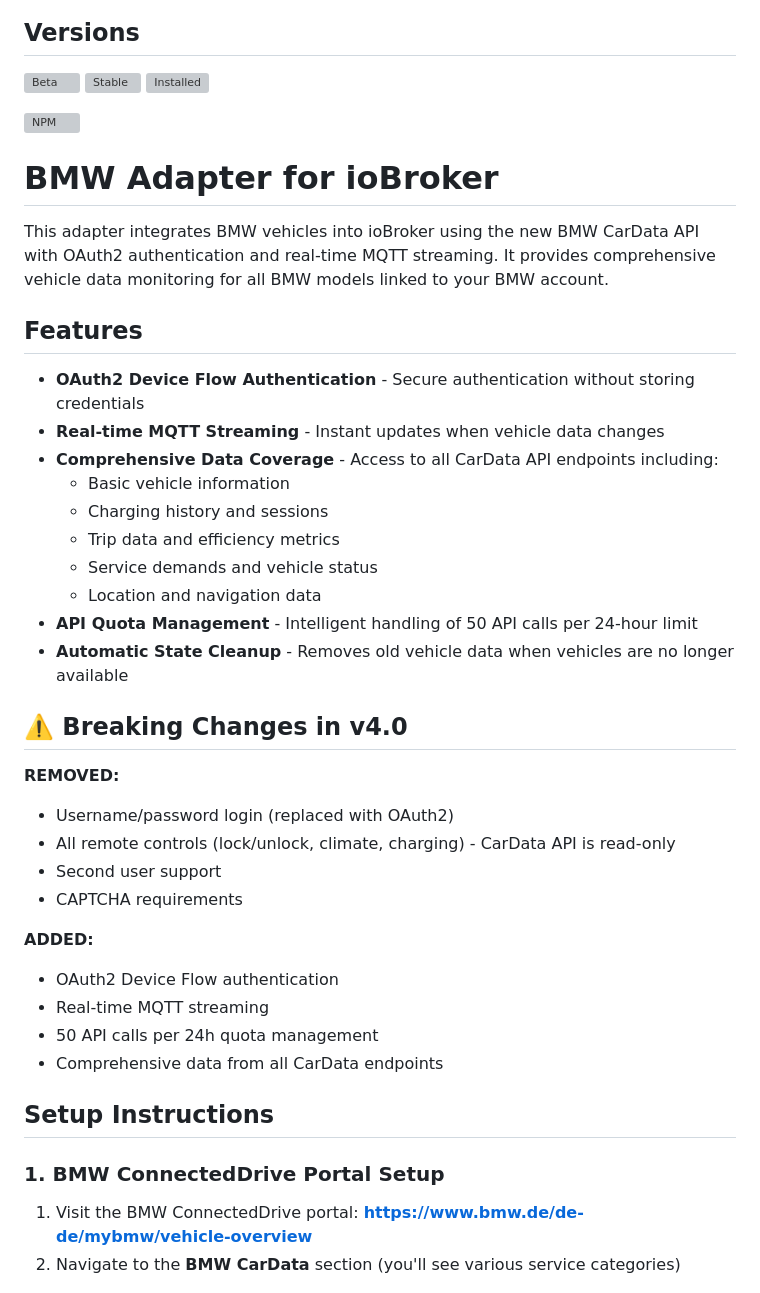
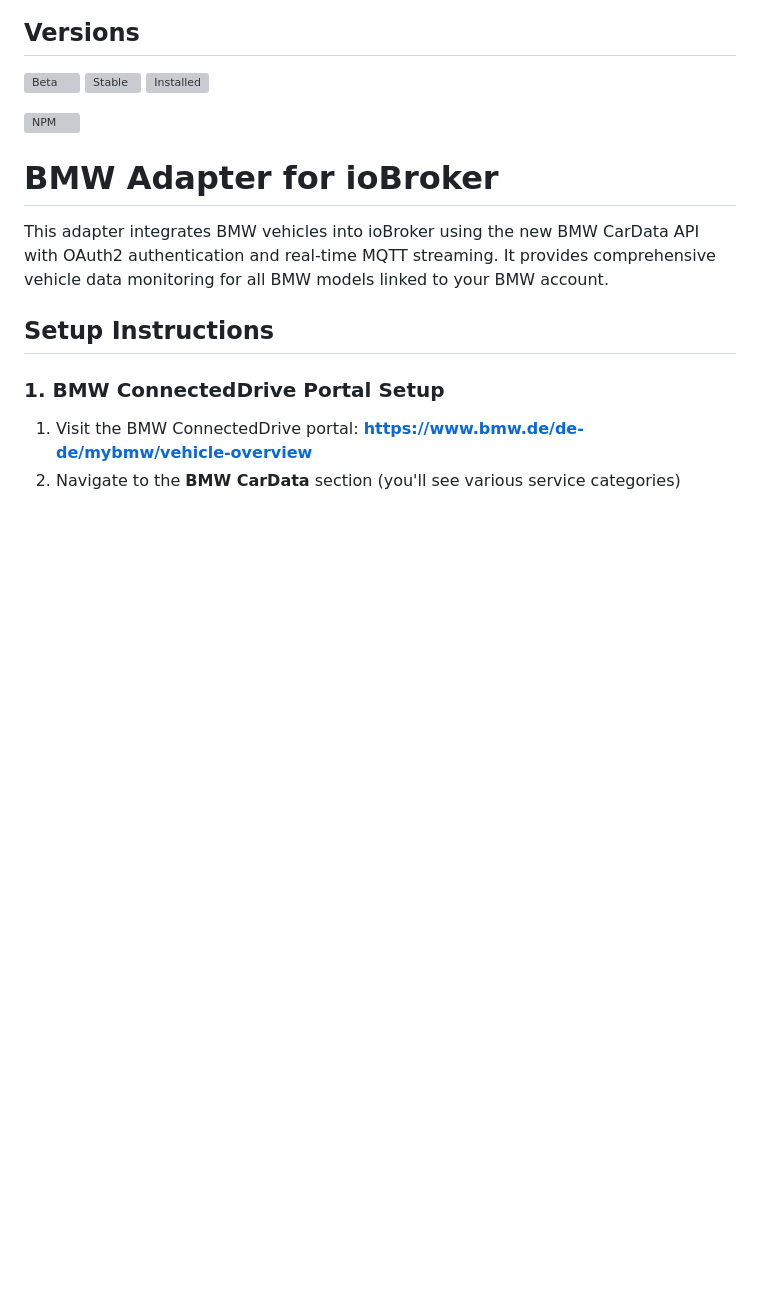
Before and after one commit to TA2k/ioBroker.bmw, a Markdown page: README.md, the part around the change. Rendered like a GitHub page; blank space fills up the shorter version; grey boxes are pictures that could not be loaded.

Commit message:
cleanup readme

```diff
--- a/README.md
+++ b/README.md
@@ -27,35 +27,6 @@
 # BMW Adapter for ioBroker
 
 This adapter integrates BMW vehicles into ioBroker using the new BMW CarData API with OAuth2 authentication and real-time MQTT streaming. It provides comprehensive vehicle data monitoring for all BMW models linked to your BMW account.
-
-## Features
-
-- **OAuth2 Device Flow Authentication** - Secure authentication without storing credentials
-- **Real-time MQTT Streaming** - Instant updates when vehicle data changes
-- **Comprehensive Data Coverage** - Access to all CarData API endpoints including:
-  - Basic vehicle information
-  - Charging history and sessions
-  - Trip data and efficiency metrics
-  - Service demands and vehicle status
-  - Location and navigation data
-- **API Quota Management** - Intelligent handling of 50 API calls per 24-hour limit
-- **Automatic State Cleanup** - Removes old vehicle data when vehicles are no longer available
-
-## ⚠️ Breaking Changes in v4.0
-
-**REMOVED:**
-
-- Username/password login (replaced with OAuth2)
-- All remote controls (lock/unlock, climate, charging) - CarData API is read-only
-- Second user support
-- CAPTCHA requirements
-
-**ADDED:**
-
-- OAuth2 Device Flow authentication
-- Real-time MQTT streaming
-- 50 API calls per 24h quota management
-- Comprehensive data from all CarData endpoints
 
 ## Setup Instructions
 
```
